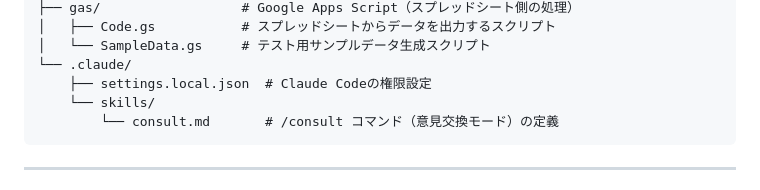
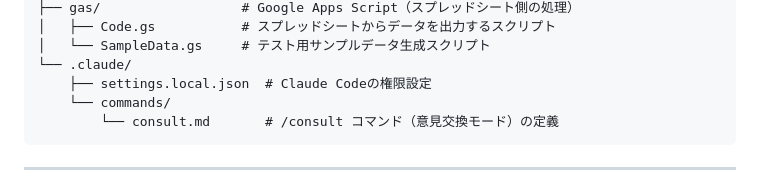
Before and after one commit to tom0393925-droid/NOS-Project, a Markdown page: README.md, the part around the change. GitHub-like rendering.

Commit message:
Fix README: update directory name from skills/ to commands/

````diff
--- a/README.md
+++ b/README.md
@@ -30,7 +30,7 @@ NOS-Project/
 │   └── SampleData.gs     # テスト用サンプルデータ生成スクリプト
 └── .claude/
     ├── settings.local.json  # Claude Codeの権限設定
-    └── skills/
+    └── commands/
         └── consult.md       # /consult コマンド（意見交換モード）の定義
 ```
 
````
